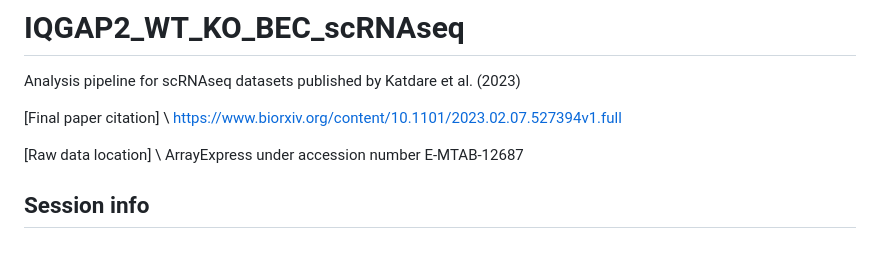
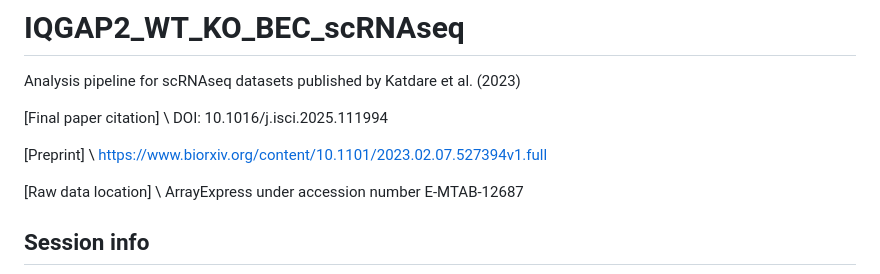
Before and after one commit to andrewkjar/IQGAP2_WT_KO_BEC_scRNAseq, a Markdown page: README.md, the part around the change. GitHub-like rendering; blank space fills up the shorter version.

```diff
--- a/README.md
+++ b/README.md
@@ -1,7 +1,9 @@
 # IQGAP2_WT_KO_BEC_scRNAseq
 Analysis pipeline for scRNAseq datasets published by Katdare et al. (2023)
 
-[Final paper citation] \ https://www.biorxiv.org/content/10.1101/2023.02.07.527394v1.full
+[Final paper citation] \ DOI: 10.1016/j.isci.2025.111994
+
+[Preprint] \ https://www.biorxiv.org/content/10.1101/2023.02.07.527394v1.full
 
 [Raw data location] \ ArrayExpress under accession number E-MTAB-12687
 
```
